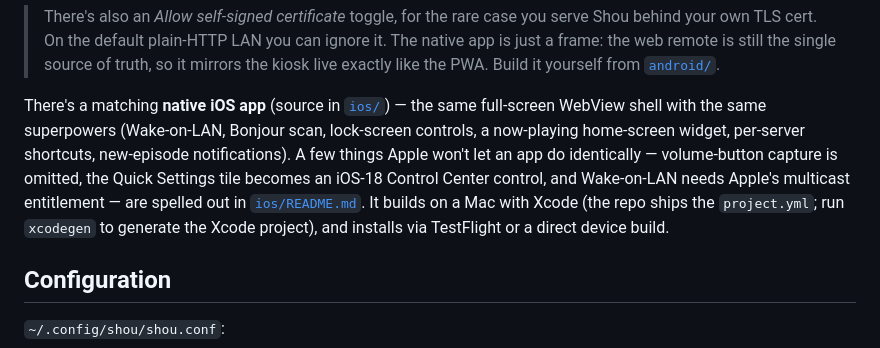
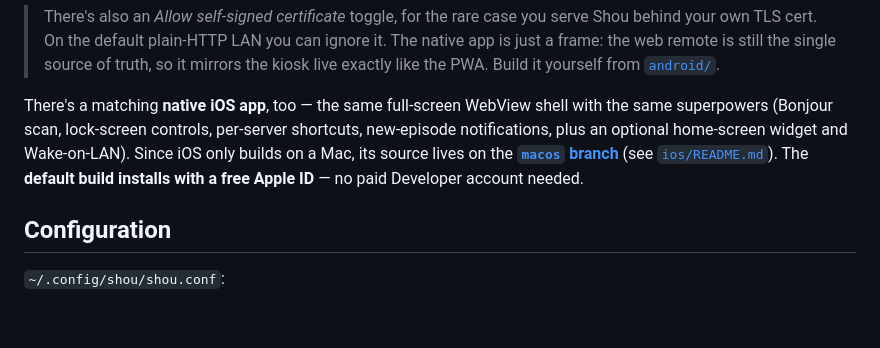
Before and after one commit to Shio-T0/Shou, a Markdown page: README.md, the part around the change. GitHub-like rendering; blank space fills up the shorter version.

Commit message:
Docs: point main README's iOS note at the macos branch
Follow-up to moving ios/ to macos — the README edit missed the previous commit.

Co-Authored-By: Claude Opus 4.8 <noreply@anthropic.com>

```diff
--- a/README.md
+++ b/README.md
@@ -289,15 +289,12 @@ that over plain HTTP, so the screen dims mid-episode; the native app uses
 > is just a frame: the web remote is still the single source of truth, so it mirrors the
 > kiosk live exactly like the PWA. Build it yourself from [`android/`](android/README.md).
 
-There's a matching **native iOS app** (source in [`ios/`](ios/README.md)) — the same
-full-screen WebView shell with the same superpowers (Wake-on-LAN, Bonjour scan,
-lock-screen controls, a now-playing home-screen widget, per-server shortcuts, new-episode
-notifications). A few things Apple won't let an app do identically — volume-button capture
-is omitted, the Quick Settings tile becomes an iOS-18 Control Center control, and
-Wake-on-LAN needs Apple's multicast entitlement — are spelled out in
-[`ios/README.md`](ios/README.md). It builds on a Mac with Xcode (the repo ships the
-`project.yml`; run `xcodegen` to generate the Xcode project), and installs via TestFlight
-or a direct device build.
+There's a matching **native iOS app**, too — the same full-screen WebView shell with the
+same superpowers (Bonjour scan, lock-screen controls, per-server shortcuts, new-episode
+notifications, plus an optional home-screen widget and Wake-on-LAN). Since iOS only builds
+on a Mac, its source lives on the **[`macos` branch](../../tree/macos/ios)** (see
+[`ios/README.md`](../../tree/macos/ios/README.md)). The **default build installs with a
+free Apple ID** — no paid Developer account needed.
 
 ## Configuration
 
```
